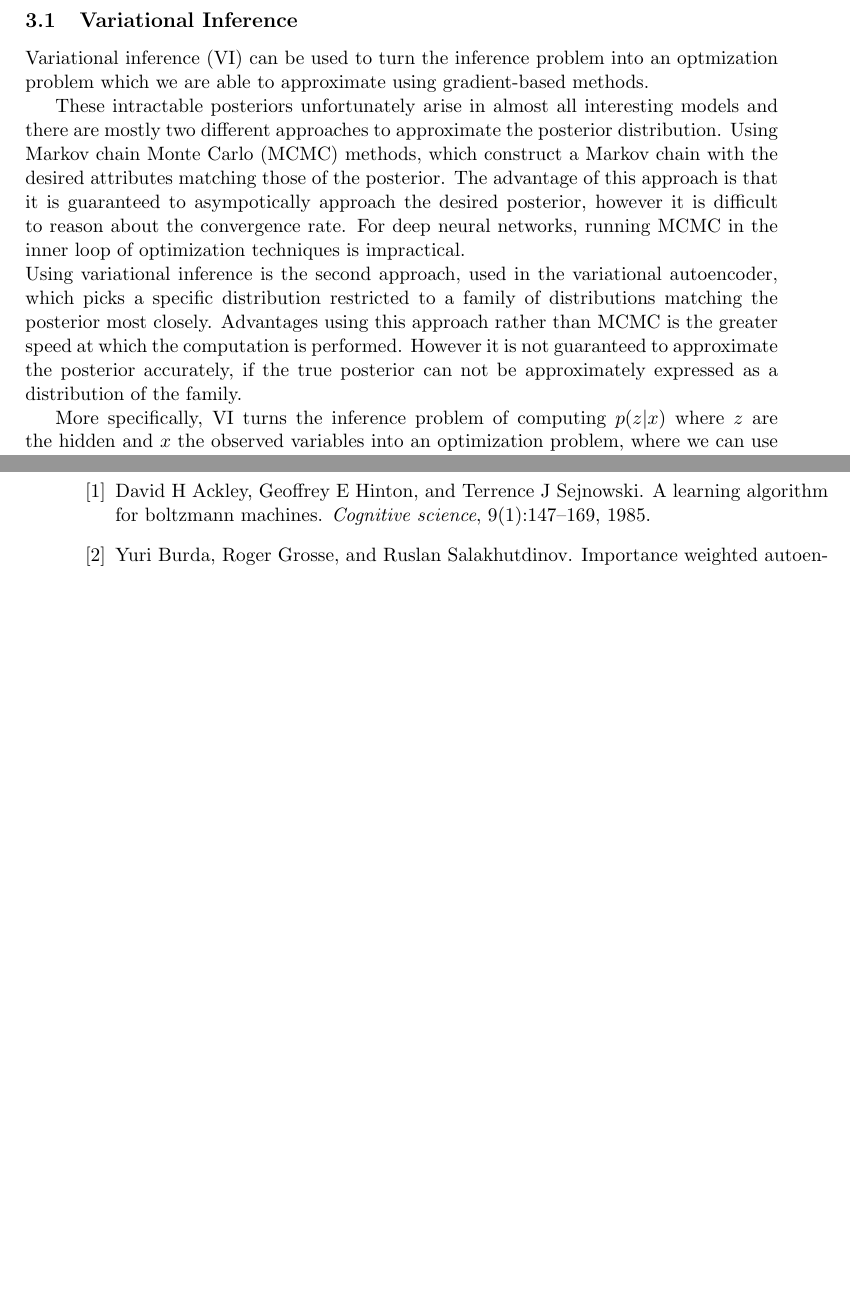
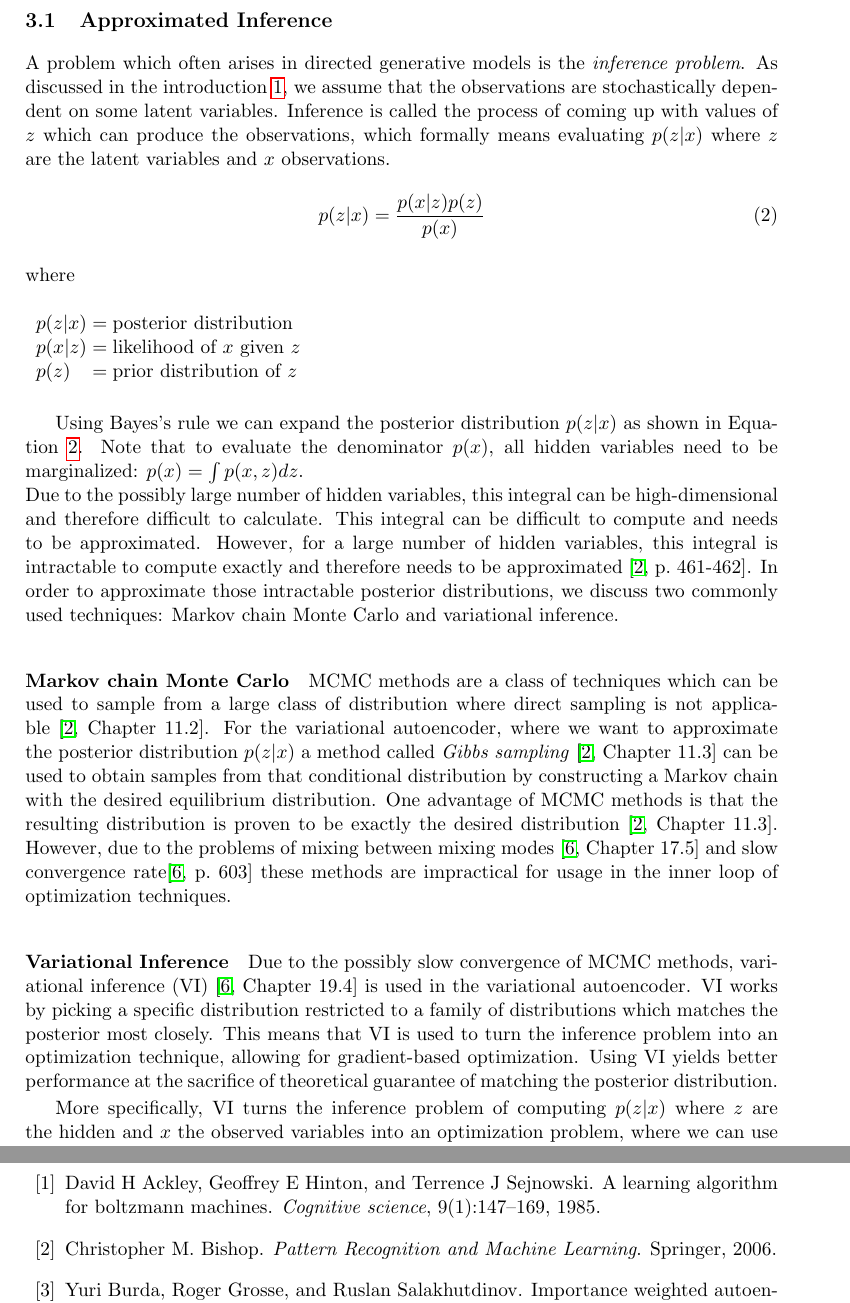
Before and after one commit to Spotlight0xff/deeplearning-seminar, a LaTeX paper (paper/paper.tex, which reads paper/chapters/vae.tex): two parts of pages 10 and 25 of 26 before the commit and two parts of pages 10 and 26 of 28 after it, joined at a grey line, cut so that both start at the same text, the shorter picture padded with empty space. Compiled offline with pdfLaTeX.

Commit message:
rewritten approximated inference chapter

```diff
--- a/paper/chapters/vae.tex
+++ b/paper/chapters/vae.tex
@@ -69,18 +69,41 @@ The key insight on how the variational autoencoder is able to optimize $q_\phi(z
 %\end{equation}
 %However, computing the right-hand side of equation \ref{eq:intractable_posterior} is intractable due to the exponentially many configurations of the hidden variables. As such it is often needed to use approximate inference such as variational inference.
 
-\subsection{Variational Inference}
-Variational inference (VI) can be used to turn the inference problem into an optmization problem which we are able to approximate using gradient-based methods.
-%The calculus of variations is used to perform optimization on a family of functions.
-%As such variational based methods have become a popular choice to deal with intractable posterior distributions occuring in inference problems as seen in \ref{eq:intractable_posterior}.
+\subsection{Approximated Inference}
+A problem which often arises in directed generative models is the \emph{inference problem}.
+As discussed in the introduction~\ref{sec:introduction}, we assume that the observations are stochastically dependent on some latent variables.
+Inference is called the process of coming up with values of $z$ which can produce the observations, which formally means evaluating $p(z|x)$ where $z$ are the latent variables and $x$ observations.
+\begin{equation}
+  p(z|x) = \frac{p(x|z)p(z)}{p(x)}\\
+  \label{eq:intractable_posterior}
+\end{equation}
+where
+\begin{conditions}
+  p(z|x) & posterior distribution\\
+  p(x|z) & likelihood of $x$ given $z$\\
+  p(z)   & prior distribution of $z$\\
+\end{conditions}
+Using Bayes's rule we can expand the posterior distribution $p(z|x)$ as shown in Equation~\ref{eq:intractable_posterior}.
+Note that to evaluate the denominator $p(x)$, all hidden variables need to be marginalized: $p(x) = \int p(x,z) dz$.\\
+Due to the possibly large number of hidden variables, this integral can be high-dimensional and therefore difficult to calculate.
+This integral can be difficult to compute and needs to be approximated.
+However, for a large number of hidden variables, this integral is intractable to compute exactly and therefore needs to be approximated~\cite[p.~461-462]{bishop:2006}.
+In order to approximate those intractable posterior distributions, we discuss two commonly used techniques:  Markov chain Monte Carlo and variational inference.
 
-These intractable posteriors unfortunately arise in almost all interesting models and there are mostly two different approaches to approximate the posterior distribution.
-% MCMC
-Using Markov chain Monte Carlo (MCMC) methods, which construct a Markov chain with the desired attributes matching those of the posterior. The advantage of this approach is that it is guaranteed to asympotically approach the desired posterior, however it is difficult to reason about the convergence rate. For deep neural networks, running MCMC in the inner loop of optimization techniques is impractical.\\
+\paragraph{Markov chain Monte Carlo}
+MCMC methods are a class of techniques which can be used to sample from a large class of distribution where direct sampling is not applicable~\cite[Chapter~11.2]{bishop:2006}.
+For the variational autoencoder, where we want to approximate the posterior distribution $p(z|x)$ a method called \emph{Gibbs sampling}~\cite[Chapter~11.3]{bishop:2006} can be used to obtain samples from that conditional distribution by constructing a Markov chain with the desired equilibrium distribution.
+%
+One advantage of MCMC methods is that the resulting distribution is proven to be exactly the desired distribution~\cite[Chapter~11.3]{bishop:2006}.
+However, due to the problems of mixing between mixing modes~\cite[Chapter~17.5]{deeplearning:2016} and slow convergence rate\cite[p.~603]{deeplearning:2016} these methods are impractical for usage in the inner loop of optimization techniques.
+
+\paragraph{Variational Inference}
 % variational inference
-Using variational inference is the second approach, used in the variational autoencoder, which picks a specific distribution restricted to a family of distributions matching the posterior most closely.
-Advantages using this approach rather than MCMC is the greater speed at which the computation is performed.
-However it is not guaranteed to approximate the posterior accurately, if the true posterior can not be approximately expressed as a distribution of the family.
+Due to the possibly slow convergence of MCMC methods, variational inference (VI)~\cite[Chapter~19.4]{deeplearning:2016} is used in the variational autoencoder.
+VI works by picking a specific distribution restricted to a family of distributions which matches the posterior most closely. This means that VI is used to turn the inference problem into an optimization technique, allowing for gradient-based optimization.
+%TODO: more on advantages and disadvantages
+Using VI yields better performance at the sacrifice of theoretical guarantee of matching the posterior distribution.
+
 
 More specifically, VI turns the inference problem of computing $p(z|x)$ where $z$ are the hidden and $x$ the observed variables into an optimization problem, where we can use gradient-based methods.
 
```
